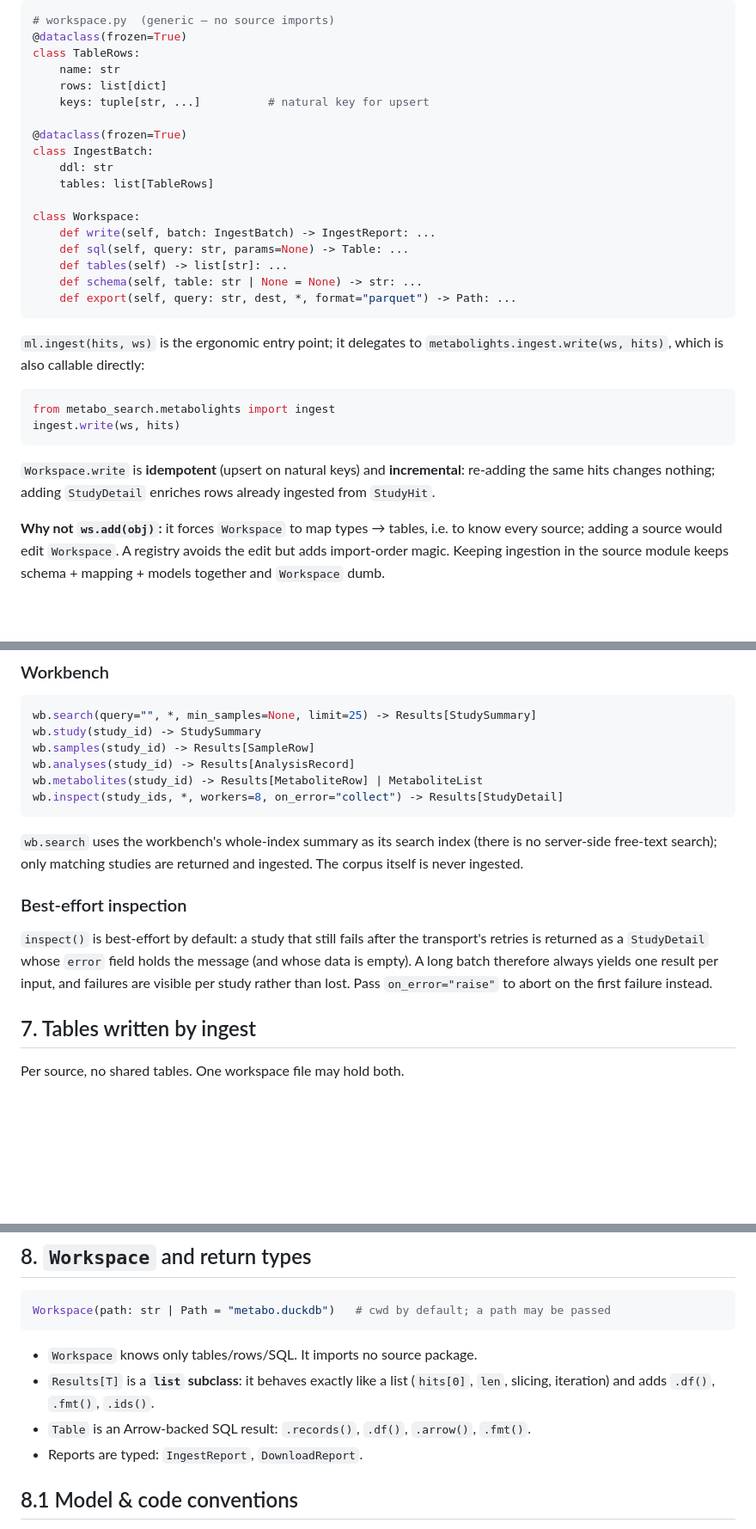
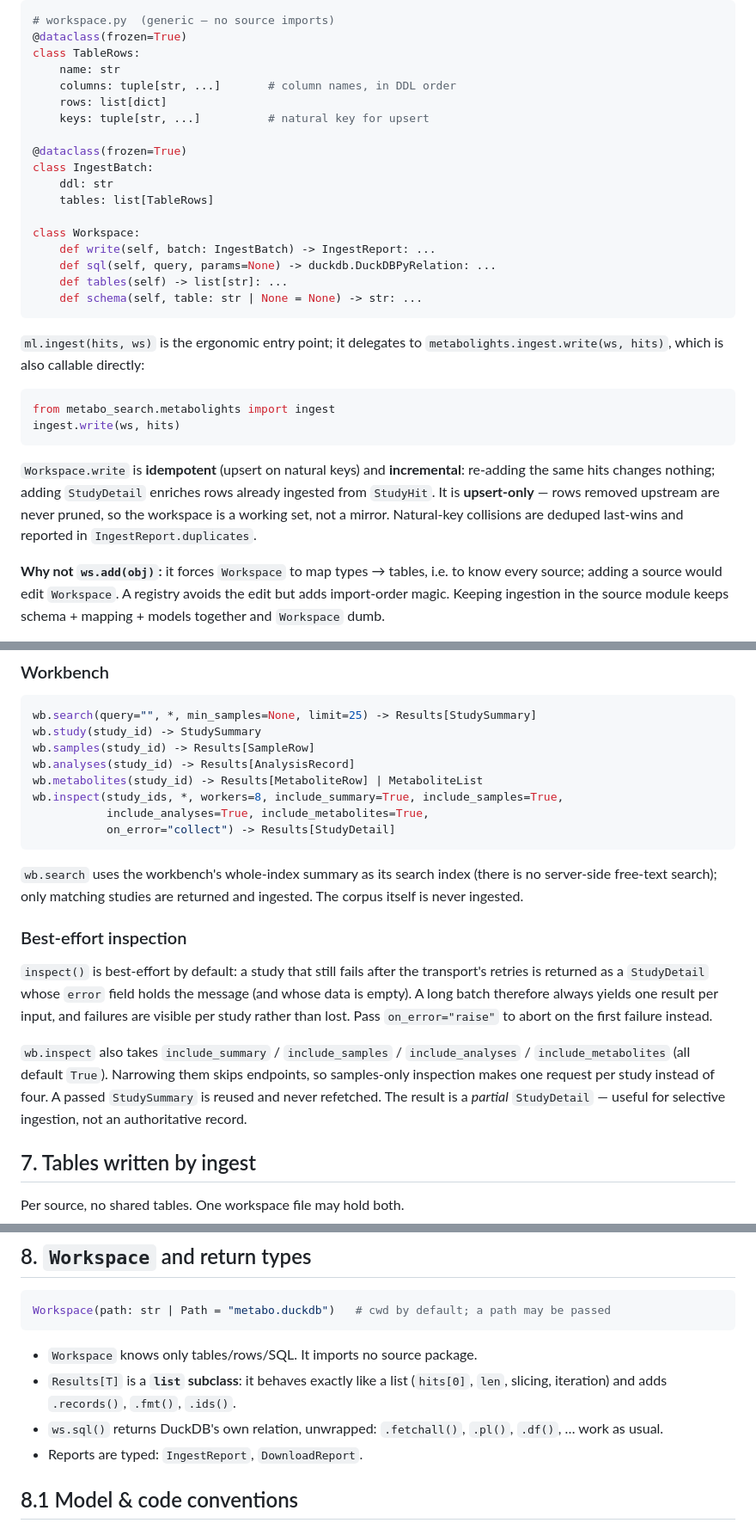
Before and after one commit to bmds-tue/metabo-search, a Markdown page: docs/api-design.md, 3 parts joined by grey strips. Shown at 86% size. GitHub-like rendering; blank space fills up the shorter version.

````diff
--- a/docs/api-design.md
+++ b/docs/api-design.md
@@ -115,6 +115,7 @@ def write(ws: Workspace, obj) -> IngestReport:
 @dataclass(frozen=True)
 class TableRows:
     name: str
+    columns: tuple[str, ...]       # column names, in DDL order
     rows: list[dict]
     keys: tuple[str, ...]          # natural key for upsert
 
@@ -125,10 +126,9 @@ class IngestBatch:
 
 class Workspace:
     def write(self, batch: IngestBatch) -> IngestReport: ...
-    def sql(self, query: str, params=None) -> Table: ...
+    def sql(self, query, params=None) -> duckdb.DuckDBPyRelation: ...
     def tables(self) -> list[str]: ...
     def schema(self, table: str | None = None) -> str: ...
-    def export(self, query: str, dest, *, format="parquet") -> Path: ...
 ```
 
 `ml.ingest(hits, ws)` is the ergonomic entry point; it delegates to
@@ -141,7 +141,10 @@ ingest.write(ws, hits)
 
 `Workspace.write` is **idempotent** (upsert on natural keys) and
 **incremental**: re-adding the same hits changes nothing; adding `StudyDetail`
-enriches rows already ingested from `StudyHit`.
+enriches rows already ingested from `StudyHit`. It is **upsert-only** — rows
+removed upstream are never pruned, so the workspace is a working set, not a
+mirror. Natural-key collisions are deduped last-wins and reported in
+`IngestReport.duplicates`.
 
 **Why not `ws.add(obj)`:** it forces `Workspace` to map types → tables, i.e. to
 know every source; adding a source would edit `Workspace`. A registry avoids the
@@ -188,7 +191,9 @@ wb.study(study_id) -> StudySummary
 wb.samples(study_id) -> Results[SampleRow]
 wb.analyses(study_id) -> Results[AnalysisRecord]
 wb.metabolites(study_id) -> Results[MetaboliteRow] | MetaboliteList
-wb.inspect(study_ids, *, workers=8, on_error="collect") -> Results[StudyDetail]
+wb.inspect(study_ids, *, workers=8, include_summary=True, include_samples=True,
+           include_analyses=True, include_metabolites=True,
+           on_error="collect") -> Results[StudyDetail]
 ```
 
 `wb.search` uses the workbench's whole-index summary as its search index (there
@@ -202,6 +207,13 @@ transport's retries is returned as a `StudyDetail` whose `error` field holds
 the message (and whose data is empty). A long batch therefore always yields one
 result per input, and failures are visible per study rather than lost. Pass
 `on_error="raise"` to abort on the first failure instead.
+
+`wb.inspect` also takes `include_summary` / `include_samples` /
+`include_analyses` / `include_metabolites` (all default `True`). Narrowing them
+skips endpoints, so samples-only inspection makes one request per study instead
+of four. A passed `StudySummary` is reused and never refetched. The result is a
+*partial* `StudyDetail` — useful for selective ingestion, not an authoritative
+record.
 
 ## 7. Tables written by ingest
 
@@ -223,8 +235,10 @@ Workspace(path: str | Path = "metabo.duckdb")   # cwd by default; a path may be
 
 - `Workspace` knows only tables/rows/SQL. It imports no source package.
 - `Results[T]` is a **`list` subclass**: it behaves exactly like a list
-  (`hits[0]`, `len`, slicing, iteration) and adds `.df()`, `.fmt()`, `.ids()`.
-- `Table` is an Arrow-backed SQL result: `.records()`, `.df()`, `.arrow()`, `.fmt()`.
+  (`hits[0]`, `len`, slicing, iteration) and adds `.records()`, `.fmt()`,
+  `.ids()`.
+- `ws.sql()` returns DuckDB's own relation, unwrapped: `.fetchall()`, `.pl()`,
+  `.df()`, … work as usual.
 - Reports are typed: `IngestReport`, `DownloadReport`.
 
 ## 8.1 Model & code conventions
````
Also changed, not shown: other parts of docs/api-design.md (+5 -3 lines), README.md (+4 -3 lines), SKILL.md (+3 -2 lines).
